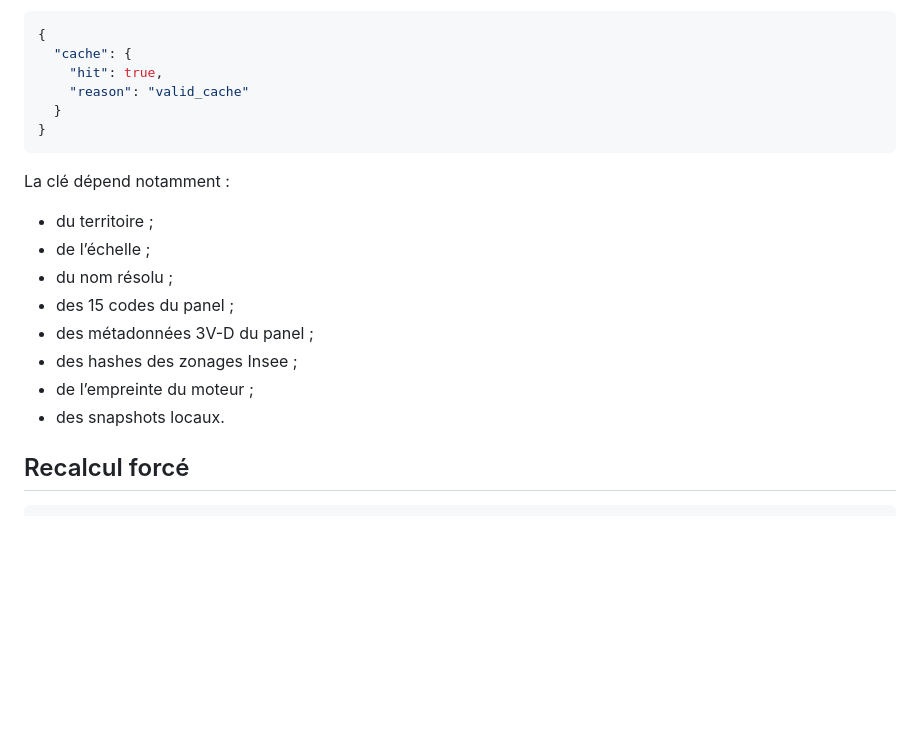
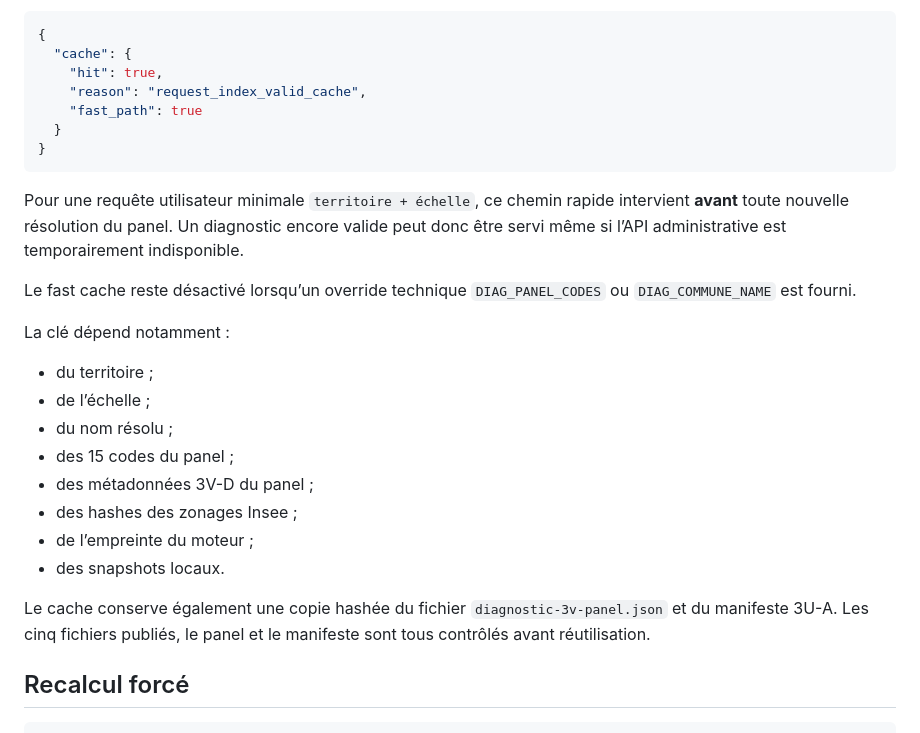
Before and after one commit to 4ronan/PLUI-GA, a Markdown page: docs/diagnostic-production-entrypoint-3w.md, the part around one of its changes. Rendered like a GitHub page; blank space fills up the shorter version.

````diff
--- a/docs/diagnostic-production-entrypoint-3w.md
+++ b/docs/diagnostic-production-entrypoint-3w.md
@@ -98,10 +98,15 @@ Appel identique ultérieur avec cache valide :
 {
   "cache": {
     "hit": true,
-    "reason": "valid_cache"
+    "reason": "request_index_valid_cache",
+    "fast_path": true
   }
 }
 ```
+
+Pour une requête utilisateur minimale `territoire + échelle`, ce chemin rapide intervient **avant** toute nouvelle résolution du panel. Un diagnostic encore valide peut donc être servi même si l’API administrative est temporairement indisponible.
+
+Le fast cache reste désactivé lorsqu’un override technique `DIAG_PANEL_CODES` ou `DIAG_COMMUNE_NAME` est fourni.
 
 La clé dépend notamment :
 
@@ -113,6 +118,8 @@ La clé dépend notamment :
 - des hashes des zonages Insee ;
 - de l’empreinte du moteur ;
 - des snapshots locaux.
+
+Le cache conserve également une copie hashée du fichier `diagnostic-3v-panel.json` et du manifeste 3U-A. Les cinq fichiers publiés, le panel et le manifeste sont tous contrôlés avant réutilisation.
 
 ## Recalcul forcé
 
````
Also changed, not shown: other parts of docs/diagnostic-production-entrypoint-3w.md (+39 -0 lines).
